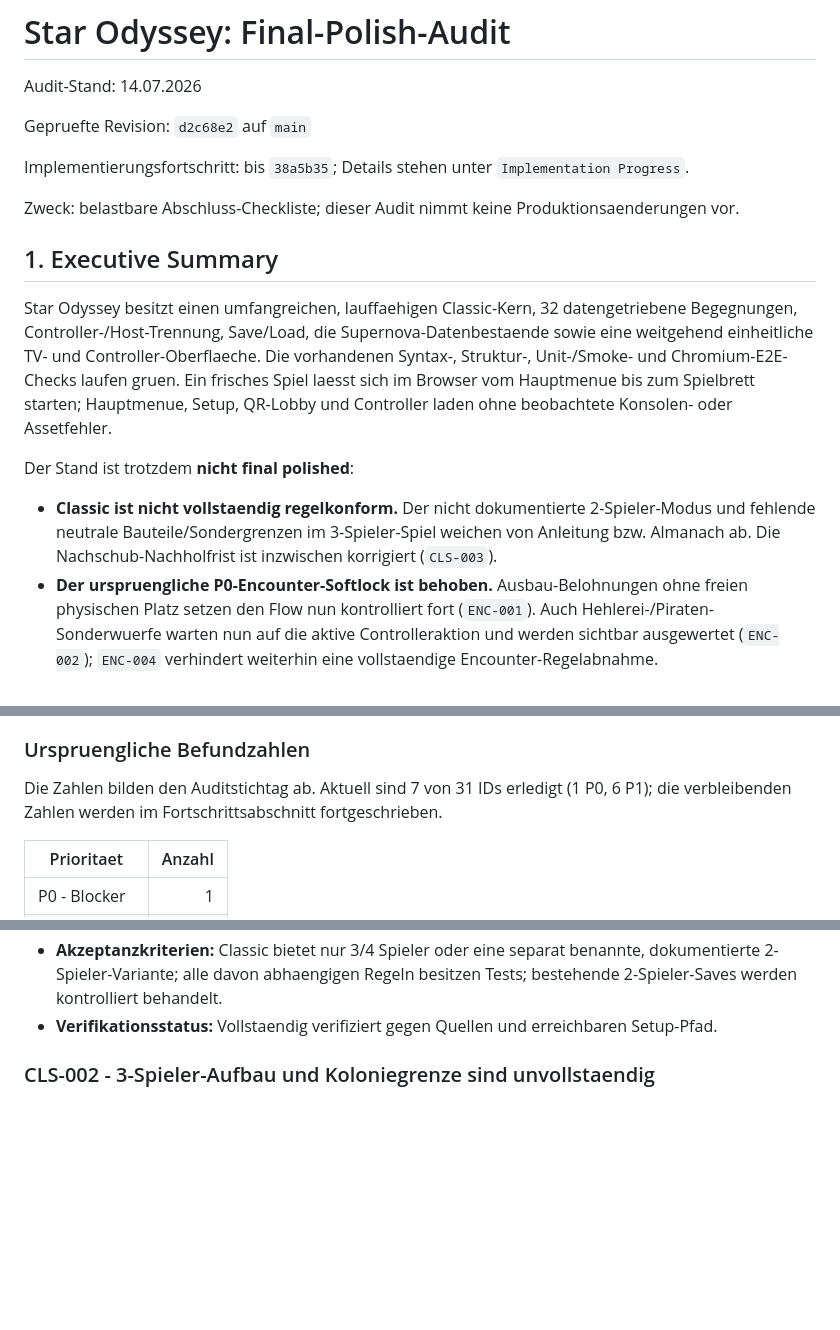
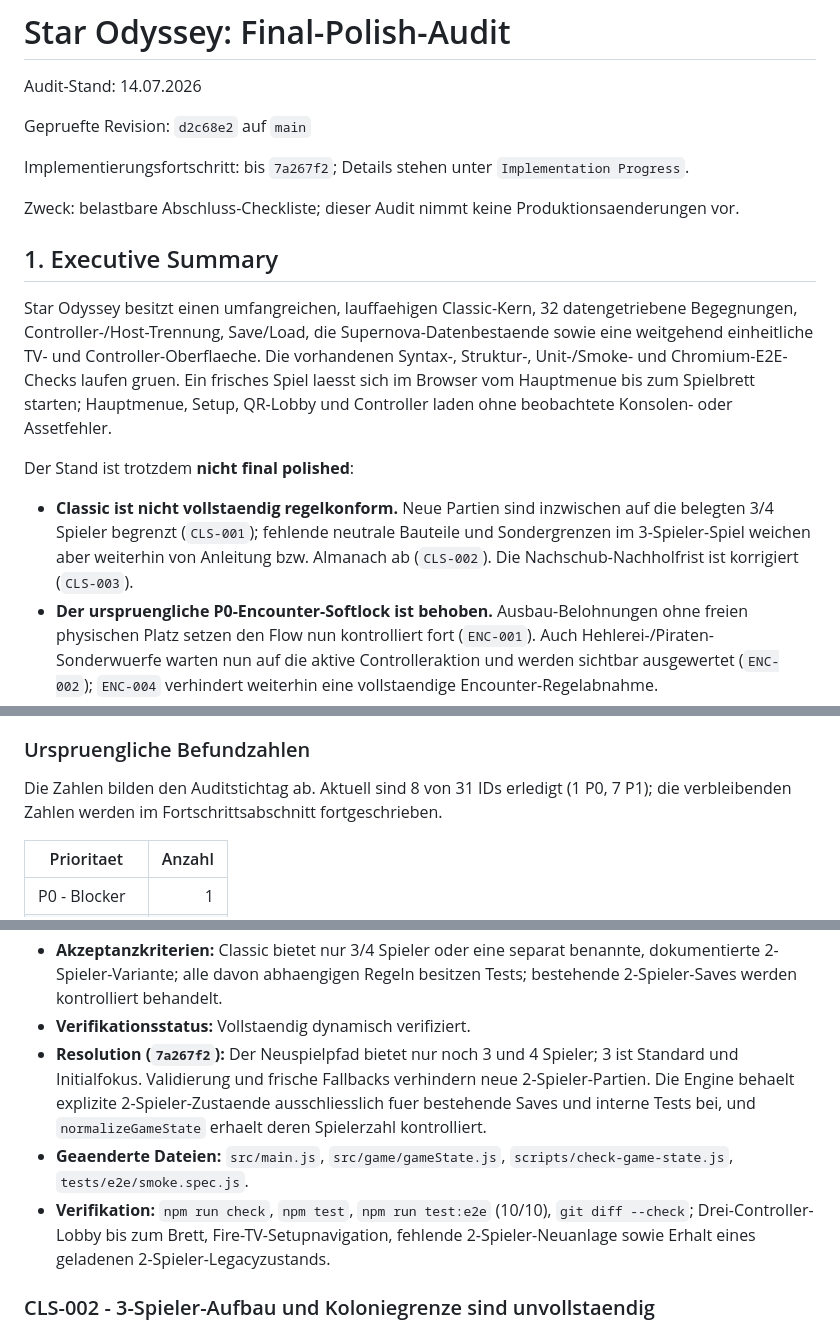
Before and after one commit to DerDruckpilot/Star-Odyssey, a Markdown page: docs/final-polish-audit.md, 3 parts joined by grey strips. GitHub-like rendering; blank space fills up the shorter version.

```diff
--- a/docs/final-polish-audit.md
+++ b/docs/final-polish-audit.md
@@ -4,7 +4,7 @@ Audit-Stand: 14.07.2026
 
 Gepruefte Revision: `d2c68e2` auf `main`
 
-Implementierungsfortschritt: bis `38a5b35`; Details stehen unter `Implementation Progress`.
+Implementierungsfortschritt: bis `7a267f2`; Details stehen unter `Implementation Progress`.
 
 Zweck: belastbare Abschluss-Checkliste; dieser Audit nimmt keine Produktionsaenderungen vor.
 
@@ -14,7 +14,7 @@ Star Odyssey besitzt einen umfangreichen, lauffaehigen Classic-Kern, 32 datenget
 
 Der Stand ist trotzdem **nicht final polished**:
 
-- **Classic ist nicht vollstaendig regelkonform.** Der nicht dokumentierte 2-Spieler-Modus und fehlende neutrale Bauteile/Sondergrenzen im 3-Spieler-Spiel weichen von Anleitung bzw. Almanach ab. Die Nachschub-Nachholfrist ist inzwischen korrigiert (`CLS-003`).
+- **Classic ist nicht vollstaendig regelkonform.** Neue Partien sind inzwischen auf die belegten 3/4 Spieler begrenzt (`CLS-001`); fehlende neutrale Bauteile und Sondergrenzen im 3-Spieler-Spiel weichen aber weiterhin von Anleitung bzw. Almanach ab (`CLS-002`). Die Nachschub-Nachholfrist ist korrigiert (`CLS-003`).
 - **Der urspruengliche P0-Encounter-Softlock ist behoben.** Ausbau-Belohnungen ohne freien physischen Platz setzen den Flow nun kontrolliert fort (`ENC-001`). Auch Hehlerei-/Piraten-Sonderwuerfe warten nun auf die aktive Controlleraktion und werden sichtbar ausgewertet (`ENC-002`); `ENC-004` verhindert weiterhin eine vollstaendige Encounter-Regelabnahme.
 - **Supernova ist nicht vollstaendig regelkonform spielbar.** 13 von 25 Missionen sind nicht automatisch regelgeprueft; das Fabriksystem ist inzwischen mit Bestand, Brett- und Controllerdarstellung vervollstaendigt (`SN-003`); Schlachtschiffkaempfe werden weiterhin automatisch und teilweise mit falschen Folgen ausgewertet.
 - **Private Controllerdaten sind inzwischen getrennt.** Der Host erzeugt player-spezifische View-States; fremde Ressourcenarten, Freundschaftskarten, Missionen und private Auswahlentwuerfe werden nicht mehr serialisiert (`SN-002`).
@@ -23,7 +23,7 @@ Der Stand ist trotzdem **nicht final polished**:
 
 ### Urspruengliche Befundzahlen
 
-Die Zahlen bilden den Auditstichtag ab. Aktuell sind 7 von 31 IDs erledigt (1 P0, 6 P1); die verbleibenden Zahlen werden im Fortschrittsabschnitt fortgeschrieben.
+Die Zahlen bilden den Auditstichtag ab. Aktuell sind 8 von 31 IDs erledigt (1 P0, 7 P1); die verbleibenden Zahlen werden im Fortschrittsabschnitt fortgeschrieben.
 
 | Prioritaet | Anzahl |
 |---|---:|
@@ -201,7 +201,10 @@ Die folgenden Punkte sind belegt beabsichtigt und werden in diesem Audit **nicht
 - **Empfohlene spaetere Massnahme:** Entweder 2 Spieler aus dem Classic-Setup entfernen oder eine explizite, vollstaendig dokumentierte und getestete Star-Odyssey-2-Spieler-Variante definieren und als bewusste Abweichung kennzeichnen.
 - **Abhaengigkeiten:** Setup-UI, Boardaufbau, Nachbarrollen, Aussenposten-/Mehrheitenlogik und Tests.
 - **Akzeptanzkriterien:** Classic bietet nur 3/4 Spieler oder eine separat benannte, dokumentierte 2-Spieler-Variante; alle davon abhaengigen Regeln besitzen Tests; bestehende 2-Spieler-Saves werden kontrolliert behandelt.
-- **Verifikationsstatus:** Vollstaendig verifiziert gegen Quellen und erreichbaren Setup-Pfad.
+- **Verifikationsstatus:** Vollstaendig dynamisch verifiziert.
+- **Resolution (`7a267f2`):** Der Neuspielpfad bietet nur noch 3 und 4 Spieler; 3 ist Standard und Initialfokus. Validierung und frische Fallbacks verhindern neue 2-Spieler-Partien. Die Engine behaelt explizite 2-Spieler-Zustaende ausschliesslich fuer bestehende Saves und interne Tests bei, und `normalizeGameState` erhaelt deren Spielerzahl kontrolliert.
+- **Geaenderte Dateien:** `src/main.js`, `src/game/gameState.js`, `scripts/check-game-state.js`, `tests/e2e/smoke.spec.js`.
+- **Verifikation:** `npm run check`, `npm test`, `npm run test:e2e` (10/10), `git diff --check`; Drei-Controller-Lobby bis zum Brett, Fire-TV-Setupnavigation, fehlende 2-Spieler-Neuanlage sowie Erhalt eines geladenen 2-Spieler-Legacyzustands.
 
 ### CLS-002 - 3-Spieler-Aufbau und Koloniegrenze sind unvollstaendig
 
```
Also changed, not shown: other parts of docs/final-polish-audit.md (+9 -8 lines).
